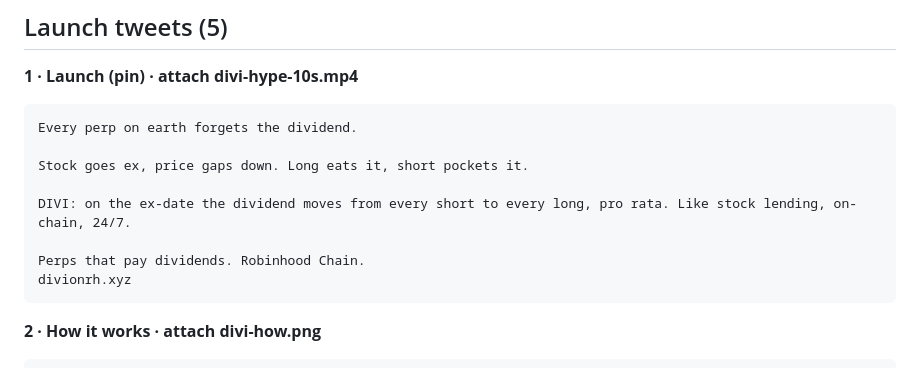
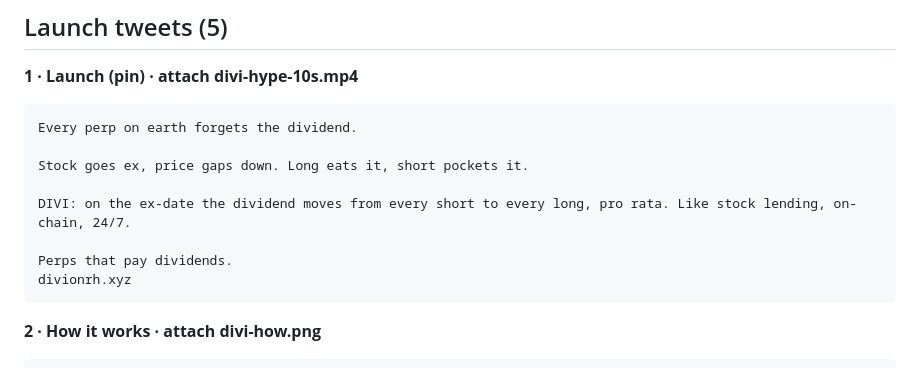
Before and after one commit to PumpLandSOL/divi, a Markdown page: X-KIT.md, the part around the change. Drawn GitHub-style.

Commit message:
X-KIT: tweet 1 final trim
Co-Authored-By: Claude Fable 5.1 <noreply@anthropic.com>

````diff
--- a/X-KIT.md
+++ b/X-KIT.md
@@ -43,7 +43,7 @@ Stock goes ex, price gaps down. Long eats it, short pockets it.
 
 DIVI: on the ex-date the dividend moves from every short to every long, pro rata. Like stock lending, on-chain, 24/7.
 
-Perps that pay dividends. Robinhood Chain.
+Perps that pay dividends.
 divionrh.xyz
 ```
 
````
